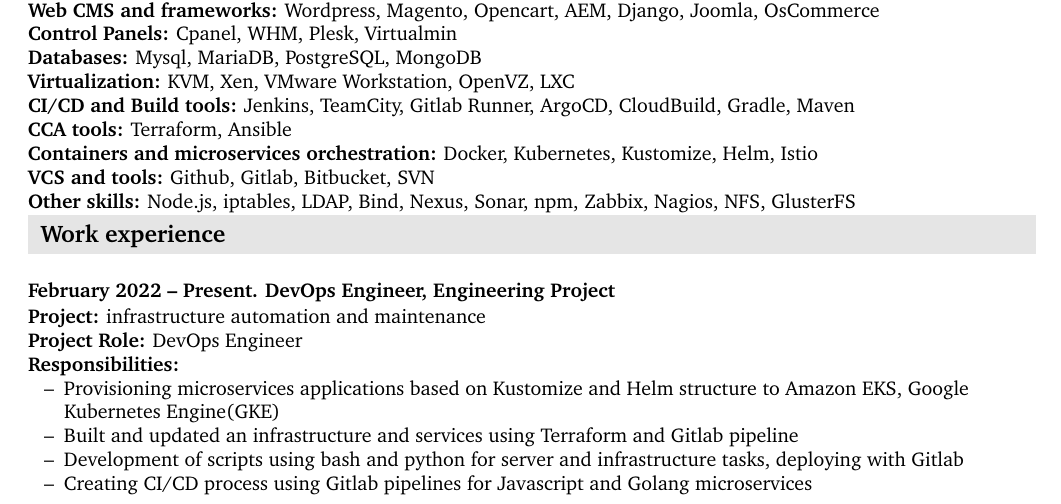
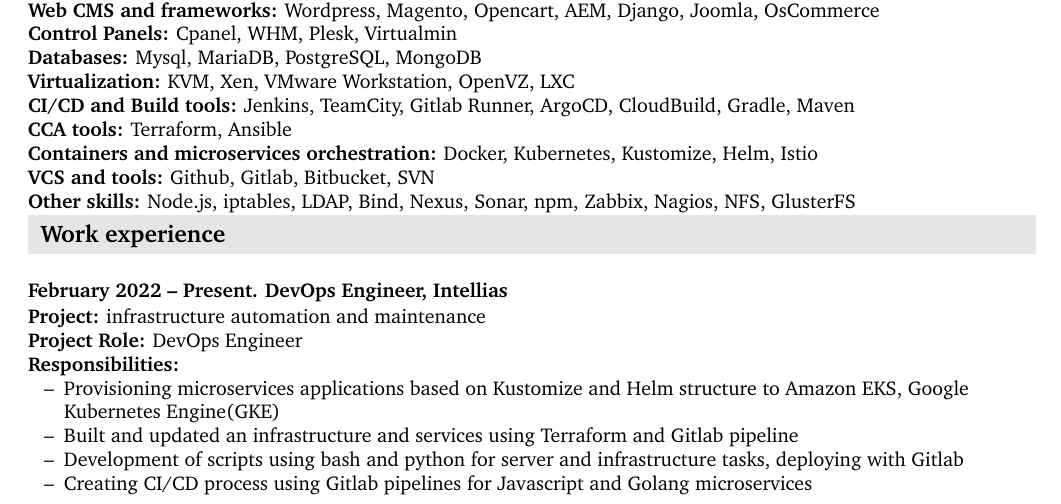
Before and after one commit to siveriaman/cv, a LaTeX document (igor_pogorelko.tex): part of page 1 of 3, cut so that both start at the same text. Compiled offline with pdfLaTeX.

Commit message:
update last company name

```diff
--- a/igor_pogorelko.tex
+++ b/igor_pogorelko.tex
@@ -151,7 +151,7 @@
 \section{Work experience}
 \label{sec-2}
 
-\subsection{{February 2022 – Present}. DevOps Engineer, Engineering Project}
+\subsection{{February 2022 – Present}. DevOps Engineer, Intellias}
 \label{sec-2-1}
 \subsubsection{}
 \label{sec-2-1-1}
```
Also changed, not shown: igor_pogorelko.pdf.
